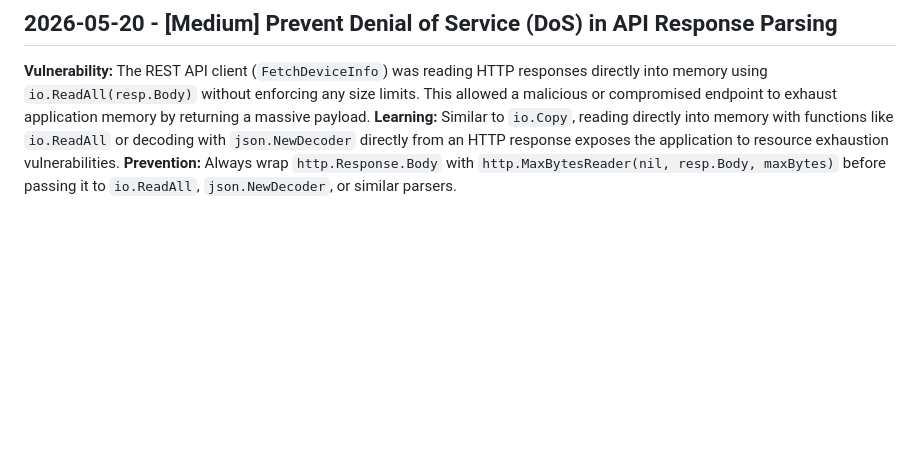
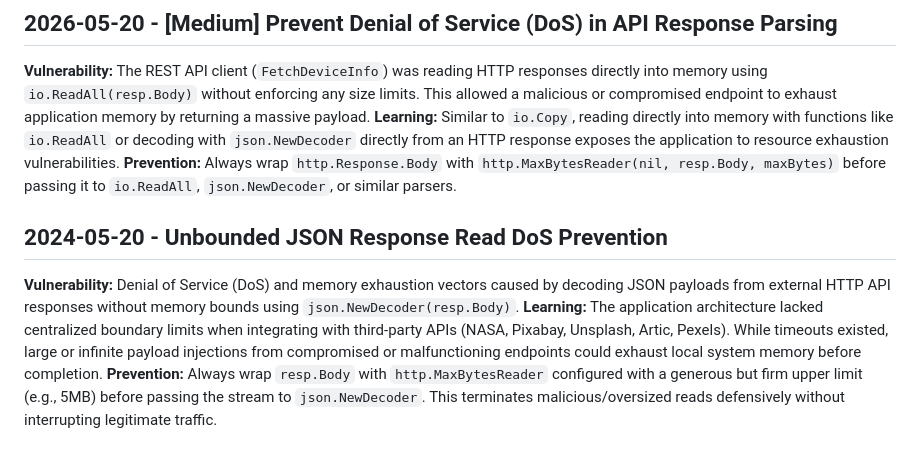
Before and after one commit to MikeO7/frame-tv-art-manager, a Markdown page: .jules/sentinel.md, the part around the change. GitHub-like rendering; blank space fills up the shorter version.

Commit message:
🛡️ Sentinel: ENHANCEMENT Resolution of Unbounded JSON DoS (#66)
🚨 **Severity:** ENHANCEMENT / LOW
💡 **Vulnerability:** Unbounded reading of JSON payloads from external
HTTP endpoints.
🎯 **Impact:** Potential memory exhaustion or Denial of Service (DoS) if
third-party APIs (NASA, Pixabay, Unsplash, etc.) are compromised or
return unexpectedly massive responses.
🔧 **Fix:** Wrapped `http.Response.Body` streams with
`http.MaxBytesReader` (5MB limit) before decoding JSON across all
external API clients in the `internal/sources` directory.
✅ **Verification:** Verified via `make check`, ensuring 100% of unit
tests pass and all linters are clean.

---
*PR created automatically by Jules for task
[2981768754193505449](https://jules.google.com/task/2981768754193505449)
started by @MikeO7*

---------

Co-authored-by: google-labs-jules[bot] <161369871+google-labs-jules[bot]@users.noreply.github.com>
Co-authored-by: MikeO7 <7740954+MikeO7@users.noreply.github.com>

```diff
--- a/.jules/sentinel.md
+++ b/.jules/sentinel.md
@@ -47,3 +47,8 @@
 **Vulnerability:** The REST API client (`FetchDeviceInfo`) was reading HTTP responses directly into memory using `io.ReadAll(resp.Body)` without enforcing any size limits. This allowed a malicious or compromised endpoint to exhaust application memory by returning a massive payload.
 **Learning:** Similar to `io.Copy`, reading directly into memory with functions like `io.ReadAll` or decoding with `json.NewDecoder` directly from an HTTP response exposes the application to resource exhaustion vulnerabilities.
 **Prevention:** Always wrap `http.Response.Body` with `http.MaxBytesReader(nil, resp.Body, maxBytes)` before passing it to `io.ReadAll`, `json.NewDecoder`, or similar parsers.
+
+## 2024-05-20 - Unbounded JSON Response Read DoS Prevention
+**Vulnerability:** Denial of Service (DoS) and memory exhaustion vectors caused by decoding JSON payloads from external HTTP API responses without memory bounds using `json.NewDecoder(resp.Body)`.
+**Learning:** The application architecture lacked centralized boundary limits when integrating with third-party APIs (NASA, Pixabay, Unsplash, Artic, Pexels). While timeouts existed, large or infinite payload injections from compromised or malfunctioning endpoints could exhaust local system memory before completion.
+**Prevention:** Always wrap `resp.Body` with `http.MaxBytesReader` configured with a generous but firm upper limit (e.g., 5MB) before passing the stream to `json.NewDecoder`. This terminates malicious/oversized reads defensively without interrupting legitimate traffic.
```
